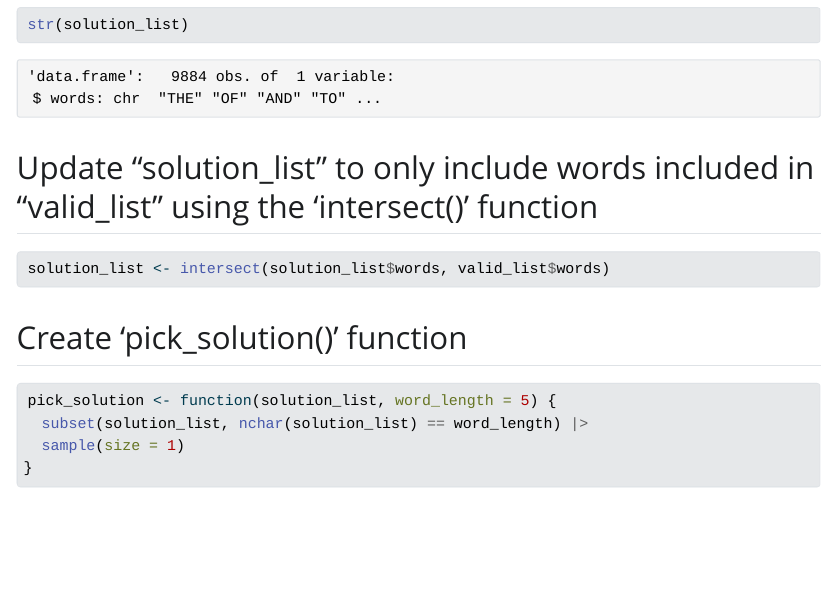
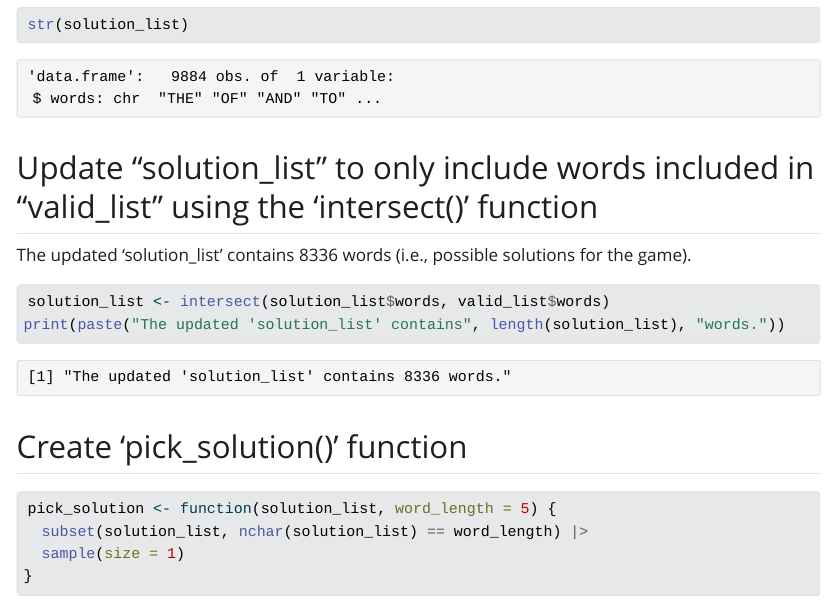
Before and after one commit to JohnHinkle/exercise-04, a Quarto document (wordle.qmd): the page in a window 1100 px wide, from 800 px down. The pictures show the output file wordle.html that the author committed with the source, opened offline; Quarto's library style sheets are replaced by a plain one without menus; long lines of code are wrapped.

Commit message:
count words in 'solution_list'

````diff
--- a/wordle.qmd
+++ b/wordle.qmd
@@ -33,8 +33,11 @@ str(solution_list)
 
 ## Update "solution_list" to only include words included in "valid_list" using the 'intersect()' function
 
+The updated 'solution_list' contains 8336 words (i.e., possible solutions for the game).
+
 ```{r}
 solution_list <- intersect(solution_list$words, valid_list$words)
+print(paste("The updated 'solution_list' contains", length(solution_list), "words."))
 ```
 
 ## Create 'pick_solution()' function
````
Also changed, not shown: wordle.html.
